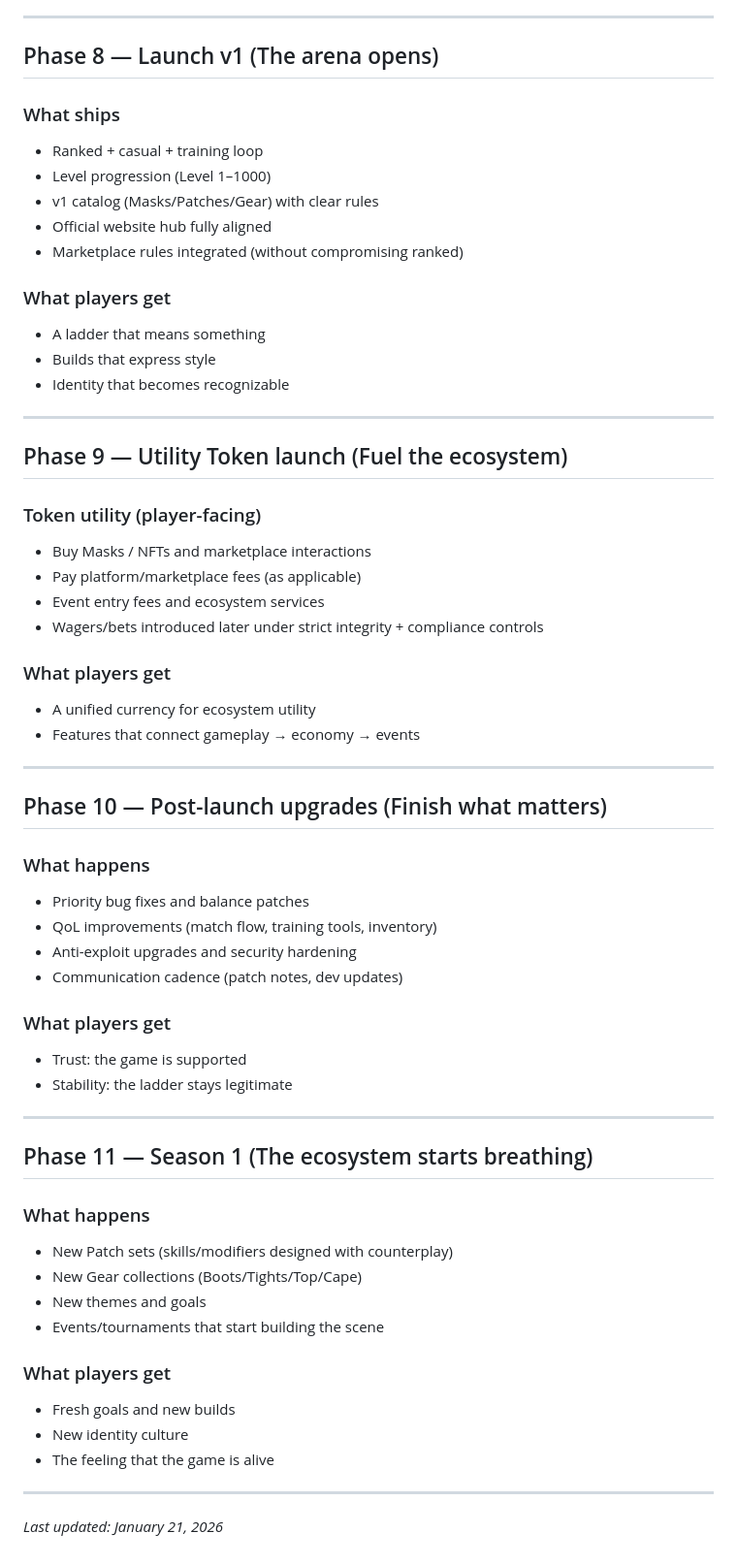
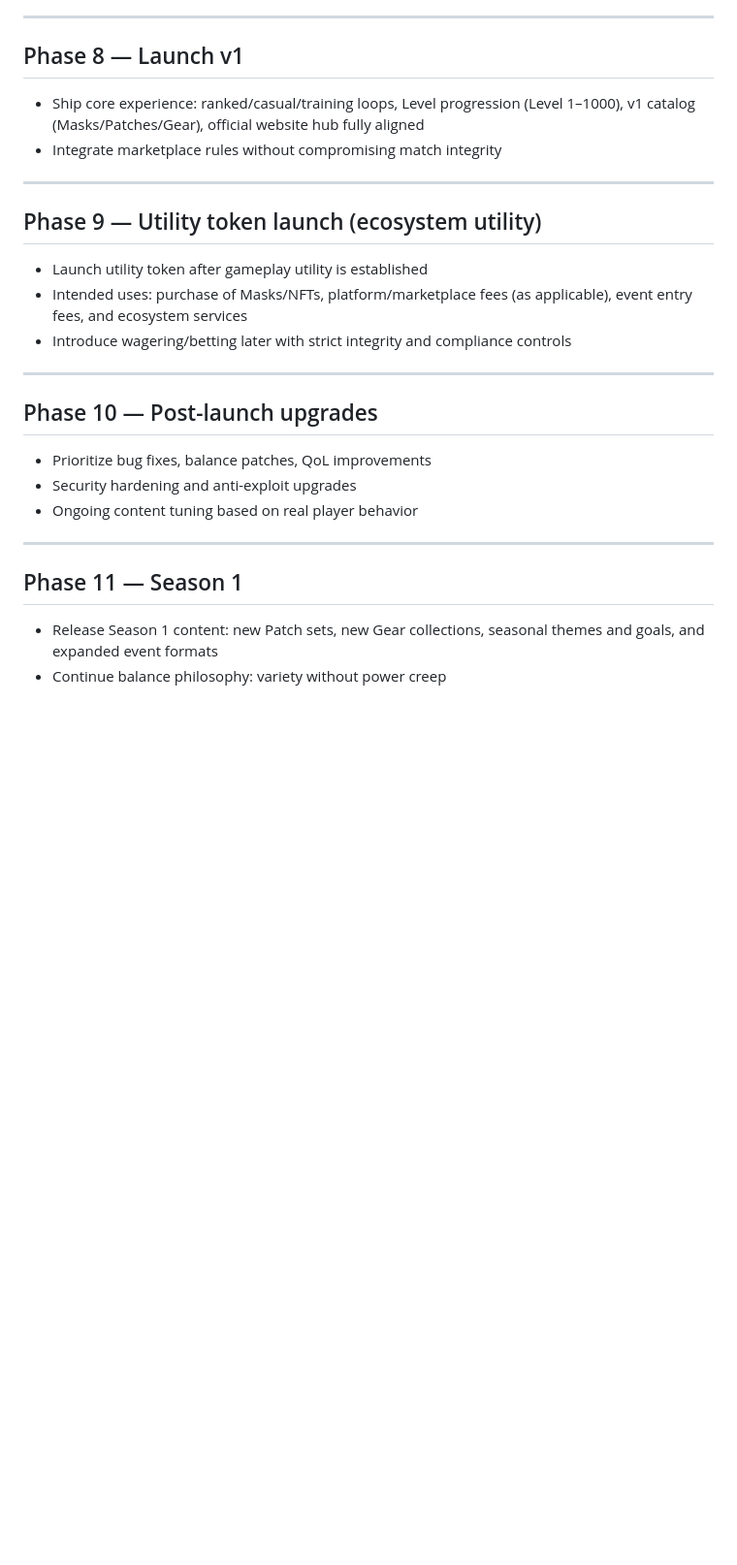
Before and after one commit to Kmiru/masked-wrestlers-whitepaper, a Markdown page: roadmap.md, the part around one of its changes. Shown at 97% size. Rendered like a GitHub page; blank space fills up the shorter version.

```diff
--- a/roadmap.md
+++ b/roadmap.md
@@ -121,65 +69,34 @@ Because once the game is playable, you can balance around reality:
 
 ---
 
-## Phase 8 — Launch v1 (The arena opens)
-
-### What ships
-- Ranked + casual + training loop
-- Level progression (Level 1–1000)
-- v1 catalog (Masks/Patches/Gear) with clear rules
-- Official website hub fully aligned
-- Marketplace rules integrated (without compromising ranked)
-
-### What players get
-- A ladder that means something
-- Builds that express style
-- Identity that becomes recognizable
+## Phase 8 — Launch v1
+- Ship core experience:
+  ranked/casual/training loops,
+  Level progression (Level 1–1000),
+  v1 catalog (Masks/Patches/Gear),
+  official website hub fully aligned
+- Integrate marketplace rules without compromising match integrity
 
 ---
 
-## Phase 9 — Utility Token launch (Fuel the ecosystem)
-
-### Token utility (player-facing)
-- Buy Masks / NFTs and marketplace interactions
-- Pay platform/marketplace fees (as applicable)
-- Event entry fees and ecosystem services
-- Wagers/bets introduced later under strict integrity + compliance controls
-
-### What players get
-- A unified currency for ecosystem utility
-- Features that connect gameplay → economy → events
+## Phase 9 — Utility token launch (ecosystem utility)
+- Launch utility token after gameplay utility is established
+- Intended uses:
+  purchase of Masks/NFTs, platform/marketplace fees (as applicable),
+  event entry fees, and ecosystem services
+- Introduce wagering/betting later with strict integrity and compliance controls
 
 ---
 
-## Phase 10 — Post-launch upgrades (Finish what matters)
-
-### What happens
-- Priority bug fixes and balance patches
-- QoL improvements (match flow, training tools, inventory)
-- Anti-exploit upgrades and security hardening
-- Communication cadence (patch notes, dev updates)
-
-### What players get
-- Trust: the game is supported
-- Stability: the ladder stays legitimate
+## Phase 10 — Post-launch upgrades
+- Prioritize bug fixes, balance patches, QoL improvements
+- Security hardening and anti-exploit upgrades
+- Ongoing content tuning based on real player behavior
 
 ---
 
-## Phase 11 — Season 1 (The ecosystem starts breathing)
-
-### What happens
-- New Patch sets (skills/modifiers designed with counterplay)
-- New Gear collections (Boots/Tights/Top/Cape)
-- New themes and goals
-- Events/tournaments that start building the scene
-
-### What players get
-- Fresh goals and new builds
-- New identity culture
-- The feeling that the game is alive
-
----
-
-
-
-_Last updated: January 21, 2026_
+## Phase 11 — Season 1
+- Release Season 1 content:
+  new Patch sets, new Gear collections,
+  seasonal themes and goals, and expanded event formats
+- Continue balance philosophy: variety without power creep
```
Also changed, not shown: other parts of roadmap.md (+44 -96 lines).
